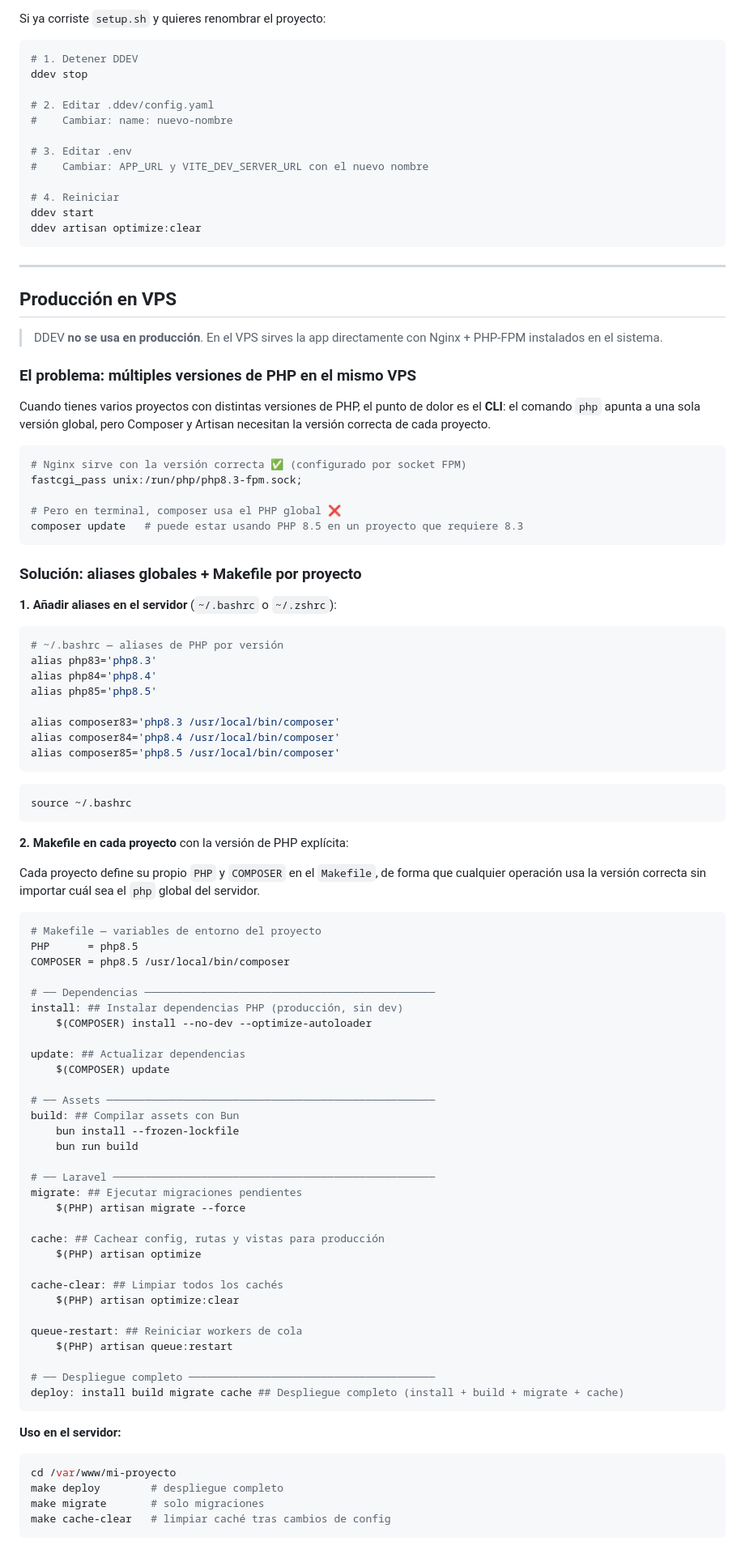
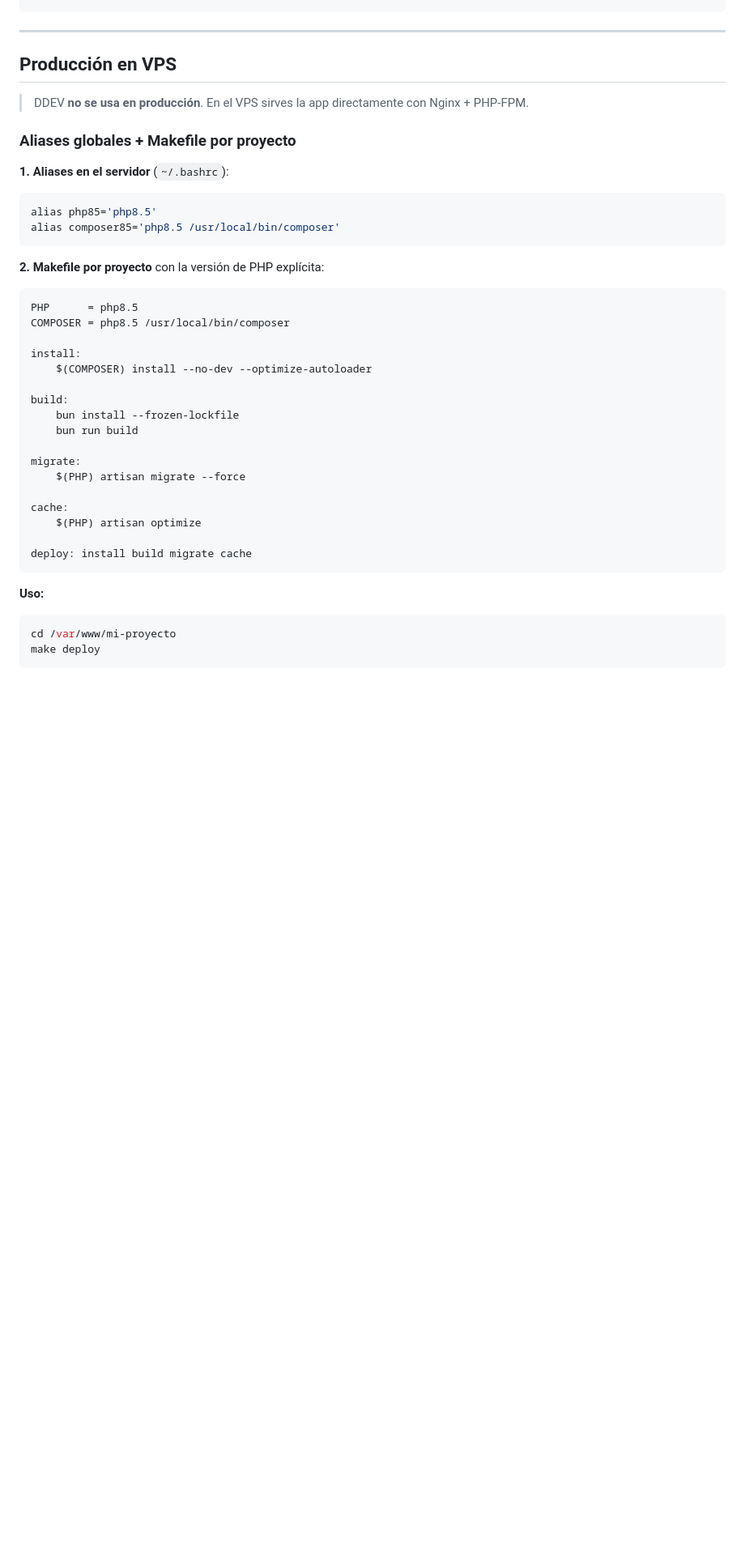
Before and after one commit to MendicantBias-096/z-laravel-boilerplate, a Markdown page: README.md, the part around one of its changes. Shown at 81% size. Rendered like a GitHub page; blank space fills up the shorter version.

````diff
--- a/README.md
+++ b/README.md
@@ -487,101 +593,46 @@ COMPOSER = composer
-Si ya corriste `setup.sh` y quieres renombrar el proyecto:
-
-```bash
-# 1. Detener DDEV
-ddev stop
-
-# 2. Editar .ddev/config.yaml
-#    Cambiar: name: nuevo-nombre
-
-# 3. Editar .env
-#    Cambiar: APP_URL y VITE_DEV_SERVER_URL con el nuevo nombre
-
-# 4. Reiniciar
-ddev start
-ddev artisan optimize:clear
 ```
 
 ---
 
 ## Producción en VPS
 
-> DDEV **no se usa en producción**. En el VPS sirves la app directamente con Nginx + PHP-FPM instalados en el sistema.
+> DDEV **no se usa en producción**. En el VPS sirves la app directamente con Nginx + PHP-FPM.
 
-### El problema: múltiples versiones de PHP en el mismo VPS
+### Aliases globales + Makefile por proyecto
 
-Cuando tienes varios proyectos con distintas versiones de PHP, el punto de dolor es el **CLI**: el comando `php` apunta a una sola versión global, pero Composer y Artisan necesitan la versión correcta de cada proyecto.
+**1. Aliases en el servidor** (`~/.bashrc`):
 
 ```bash
-# Nginx sirve con la versión correcta ✅ (configurado por socket FPM)
-fastcgi_pass unix:/run/php/php8.3-fpm.sock;
-
-# Pero en terminal, composer usa el PHP global ❌
-composer update   # puede estar usando PHP 8.5 en un proyecto que requiere 8.3
-```
-
-### Solución: aliases globales + Makefile por proyecto
-
-**1. Añadir aliases en el servidor** (`~/.bashrc` o `~/.zshrc`):
-
-```bash
-# ~/.bashrc — aliases de PHP por versión
-alias php83='php8.3'
-alias php84='php8.4'
 alias php85='php8.5'
-
-alias composer83='php8.3 /usr/local/bin/composer'
-alias composer84='php8.4 /usr/local/bin/composer'
 alias composer85='php8.5 /usr/local/bin/composer'
 ```
 
-```bash
-source ~/.bashrc
-```
-
-**2. Makefile en cada proyecto** con la versión de PHP explícita:
-
-Cada proyecto define su propio `PHP` y `COMPOSER` en el `Makefile`, de forma que cualquier operación usa la versión correcta sin importar cuál sea el `php` global del servidor.
+**2. Makefile por proyecto** con la versión de PHP explícita:
 
 ```makefile
-# Makefile — variables de entorno del proyecto
 PHP      = php8.5
 COMPOSER = php8.5 /usr/local/bin/composer
 
-# ── Dependencias ──────────────────────────────────────────────
-install: ## Instalar dependencias PHP (producción, sin dev)
+install:
 	$(COMPOSER) install --no-dev --optimize-autoloader
 
-update: ## Actualizar dependencias
-	$(COMPOSER) update
-
-# ── Assets ────────────────────────────────────────────────────
-build: ## Compilar assets con Bun
+build:
 	bun install --frozen-lockfile
 	bun run build
 
-# ── Laravel ───────────────────────────────────────────────────
-migrate: ## Ejecutar migraciones pendientes
+migrate:
 	$(PHP) artisan migrate --force
 
-cache: ## Cachear config, rutas y vistas para producción
+cache:
 	$(PHP) artisan optimize
 
-cache-clear: ## Limpiar todos los cachés
-	$(PHP) artisan optimize:clear
-
-queue-restart: ## Reiniciar workers de cola
-	$(PHP) artisan queue:restart
-
-# ── Despliegue completo ───────────────────────────────────────
-deploy: install build migrate cache ## Despliegue completo (install + build + migrate + cache)
+deploy: install build migrate cache
 ```
 
-**Uso en el servidor:**
+**Uso:**
 
 ```bash
 cd /var/www/mi-proyecto
-make deploy        # despliegue completo
-make migrate       # solo migraciones
-make cache-clear   # limpiar caché tras cambios de config
+make deploy
 ```
 
````
Also changed, not shown: other parts of README.md (+201 -110 lines).
